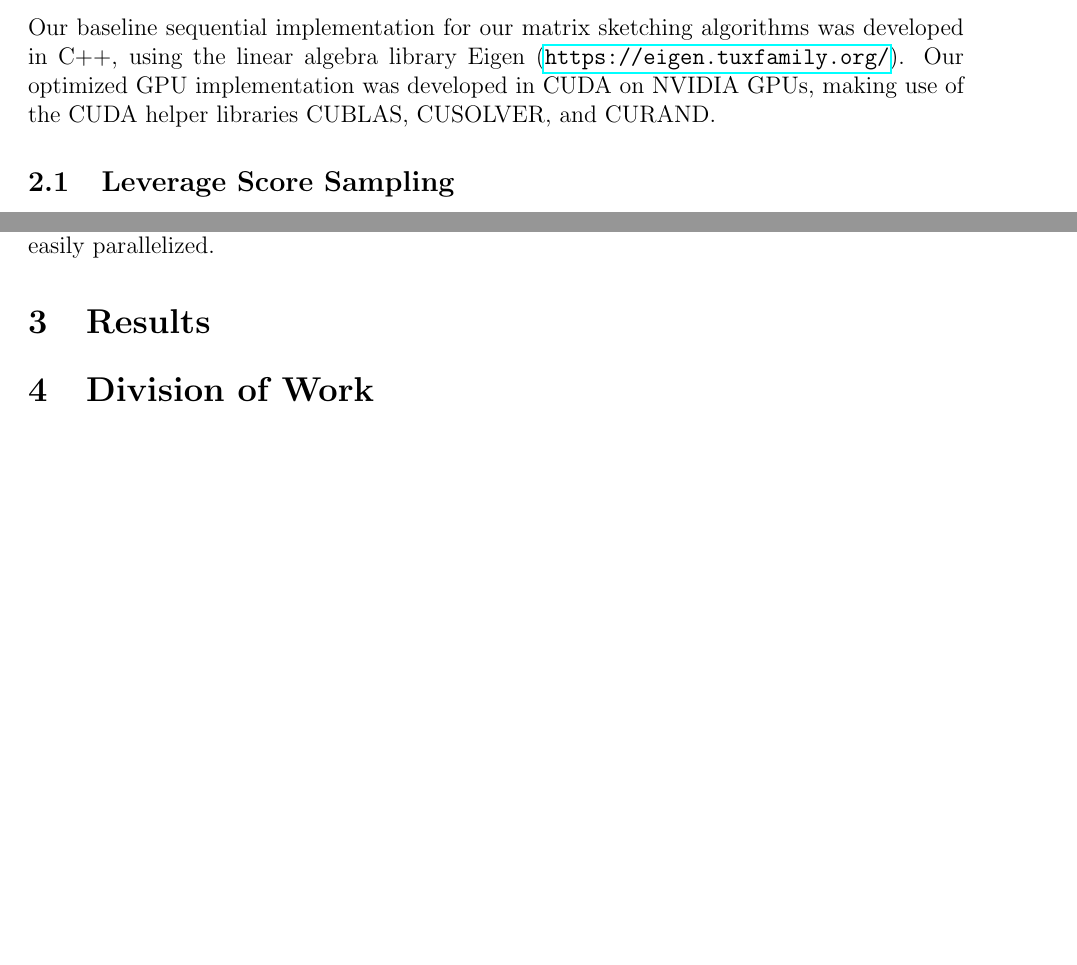
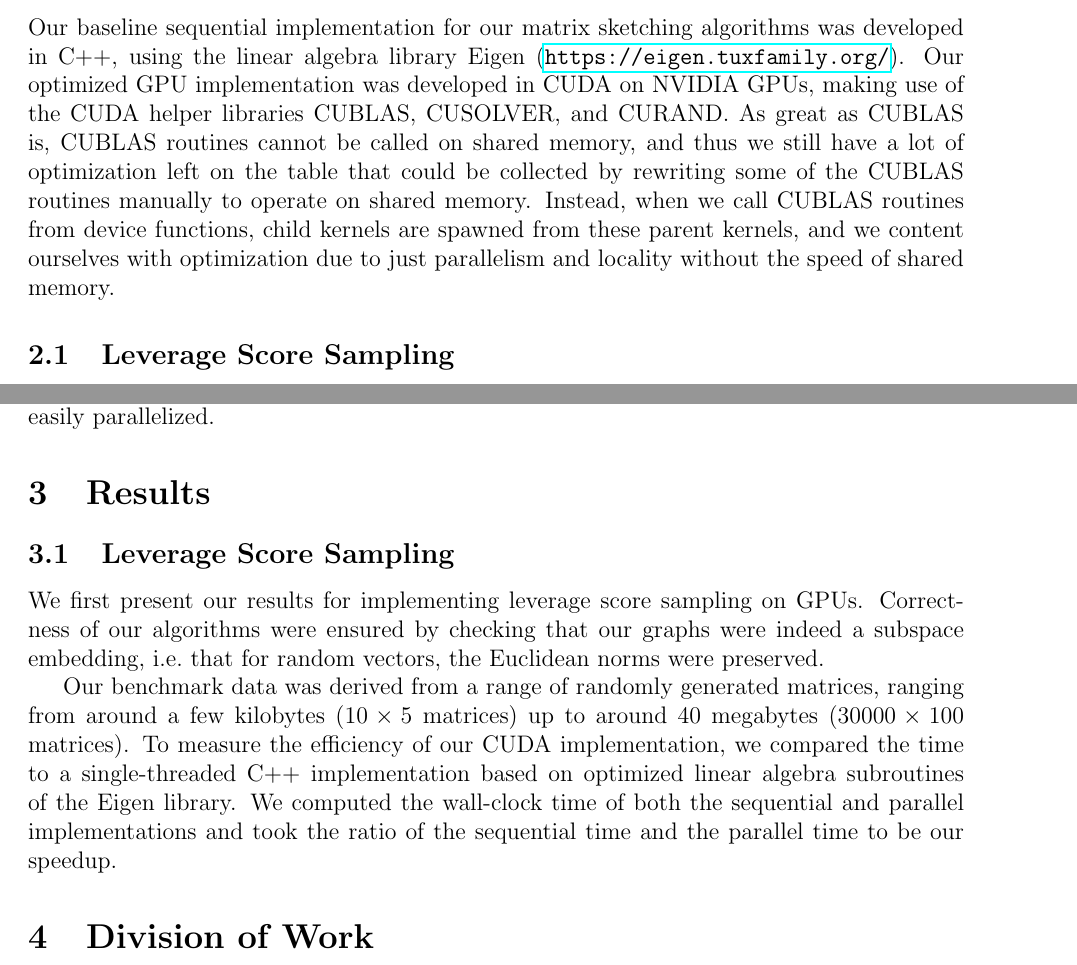
Before and after one commit to TaisukeYasuda/parallel-sketch, a LaTeX paper (docs/report.tex): two parts of pages 4 and 6 of 6 before the commit and two parts of pages 4 and 6 of 8 after it, joined at a grey line, cut so that both start at the same text, the shorter picture padded with empty space. The pictures show the PDF file docs/report.pdf that the author committed with the source.

Commit message:
add progress to report

```diff
--- a/docs/report.tex
+++ b/docs/report.tex
@@ -136,7 +139,7 @@ These numbers were obtained by tracking constants for the proof given in lecture
 This algorithm is the main algorithm that benefits greatly from running on a GPU, since it is quite computationally intensive in exchange for sparsity and interpretability of the resulting sketch. As described in more detail in the section \ref{approach-leverage}, we can reveal independence structure from the algorithm after taking the QR decomposition, which allows us to decouple the columns of $R$ when we compute the inverse of $R^{-1}$, along with subsequent computations.
 
 \section{Approach}
-Our baseline sequential implementation for our matrix sketching algorithms was developed in C++, using the linear algebra library Eigen (\url{https://eigen.tuxfamily.org/}). Our optimized GPU implementation was developed in CUDA on NVIDIA GPUs, making use of the CUDA helper libraries CUBLAS, CUSOLVER, and CURAND.
+Our baseline sequential implementation for our matrix sketching algorithms was developed in C++, using the linear algebra library Eigen (\url{https://eigen.tuxfamily.org/}). Our optimized GPU implementation was developed in CUDA on NVIDIA GPUs, making use of the CUDA helper libraries CUBLAS, CUSOLVER, and CURAND. As great as CUBLAS is, CUBLAS routines cannot be called on shared memory, and thus we still have a lot of optimization left on the table that could be collected by rewriting some of the CUBLAS routines manually to operate on shared memory. Instead, when we call CUBLAS routines from device functions, child kernels are spawned from these parent kernels, and we content ourselves with optimization due to just parallelism and locality without the speed of shared memory.
 
 \subsection{Leverage Score Sampling}\label{approach-leverage}
 At first glance, the algorithm seems to suffer from a lot of dependencies, as the algorithm involves a lot of matrix operations both from the left and right. Another level of complexity is added by the fact that CUBLAS, the CUDA basic linear algebra subroutines library, is written to execute everything in column major order. We carefully describe from an implementation point of view how to milk out all the independent components to this algorithm.
@@ -169,3 +172,11 @@ The last step is to sample according to the distribution and apply the sketch, b
 
 \section{Results}
 
+\subsection{Leverage Score Sampling}
+We first present our results for implementing leverage score sampling on GPUs. Correctness of our algorithms were ensured by checking that our graphs were indeed a subspace embedding, i.e.\ that for random vectors, the Euclidean norms were preserved.
+
+Our benchmark data was derived from a range of randomly generated matrices, ranging from around a few kilobytes ($10\times 5$ matrices) up to around 40 megabytes ($30000\times 100$ matrices). To measure the efficiency of our CUDA implementation, we compared the time to a single-threaded C++ implementation based on optimized linear algebra subroutines of the Eigen library. We computed the wall-clock time of both the sequential and parallel implementations and took the ratio of the sequential time and the parallel time to be our speedup.
+
+\begin{figure}[ht]
+\centering
+\label{speedup-vs-rows}
@@ -172,3 +197,7 @@ The last step is to sample according to the distribution and apply the sketch, b
+\includegraphics[scale=0.7]{speedup-vs-threads}
+\caption{Speedup improves dramatically as a function of $d$}
+\end{figure}
+
 \section{Division of Work}
 Equal work was performed by both project members.
 
```
Also changed, not shown: docs/images/speedup-vs-cols.png (added), docs/images/speedup-vs-rows.png (added), docs/images/speedup-vs-threads.png (added), docs/report.pdf, docs/report.tex (19 more changed lines).
